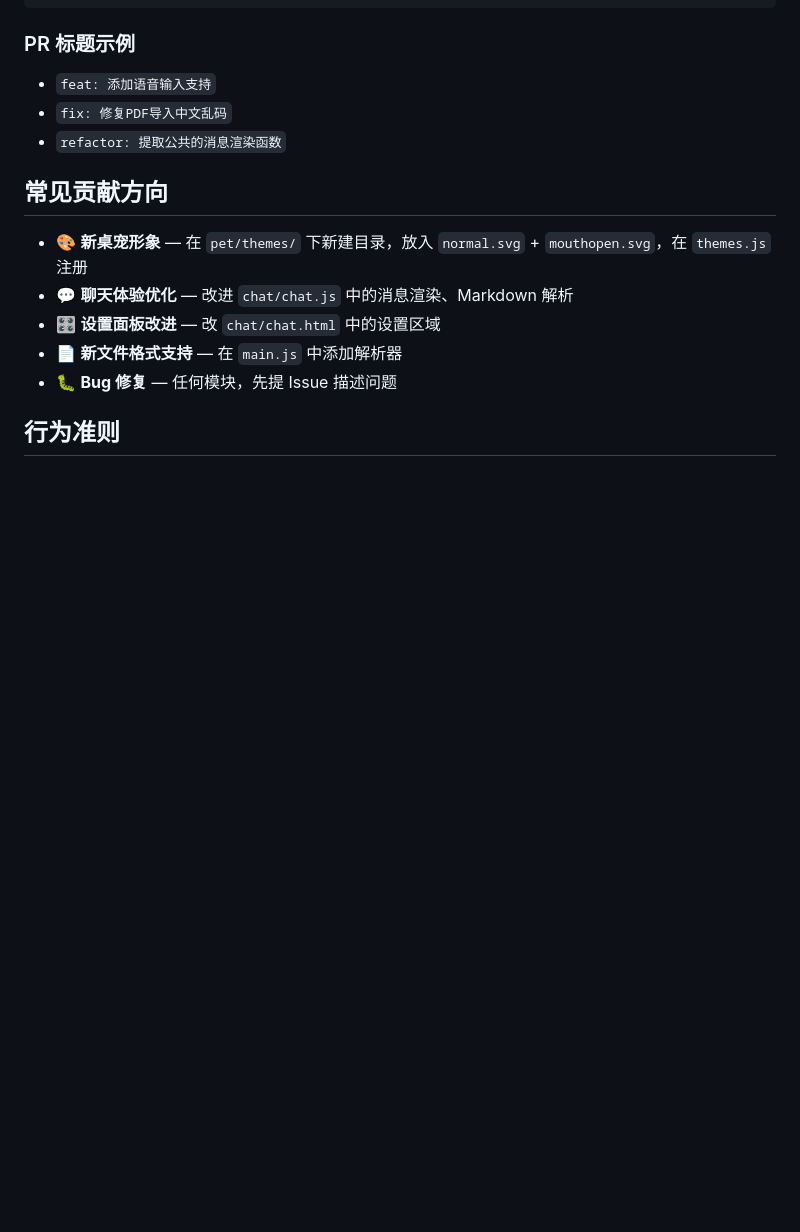
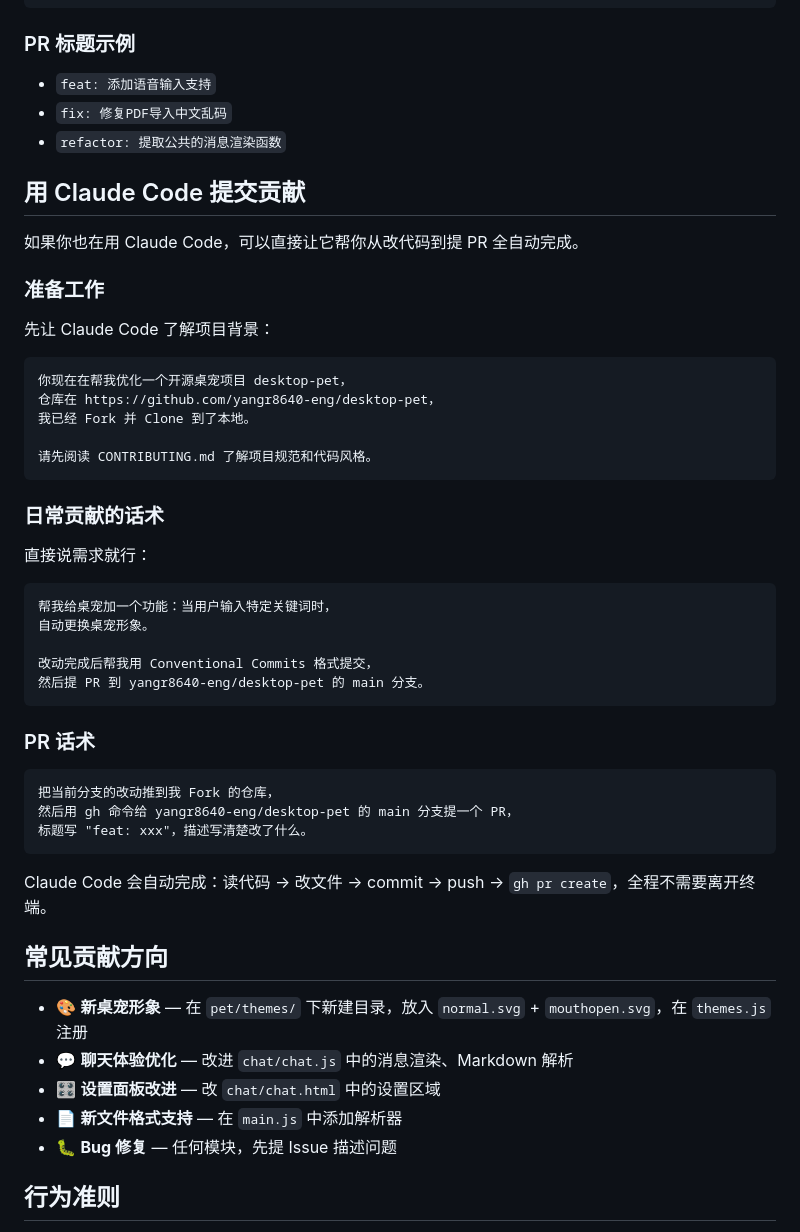
Before and after one commit to yangr8640-eng/desktop-pet, a Markdown page: CONTRIBUTING.md, the part around the change. GitHub-like rendering; blank space fills up the shorter version.

Commit message:
docs: add Claude Code contribution workflow to CONTRIBUTING.md

````diff
--- a/CONTRIBUTING.md
+++ b/CONTRIBUTING.md
@@ -102,6 +102,44 @@ chore: 构建/工具链
 - `fix: 修复PDF导入中文乱码`
 - `refactor: 提取公共的消息渲染函数`
 
+## 用 Claude Code 提交贡献
+
+如果你也在用 Claude Code，可以直接让它帮你从改代码到提 PR 全自动完成。
+
+### 准备工作
+
+先让 Claude Code 了解项目背景：
+
+```
+你现在在帮我优化一个开源桌宠项目 desktop-pet，
+仓库在 https://github.com/yangr8640-eng/desktop-pet，
+我已经 Fork 并 Clone 到了本地。
+
+请先阅读 CONTRIBUTING.md 了解项目规范和代码风格。
+```
+
+### 日常贡献的话术
+
+直接说需求就行：
+
+```
+帮我给桌宠加一个功能：当用户输入特定关键词时，
+自动更换桌宠形象。
+
+改动完成后帮我用 Conventional Commits 格式提交，
+然后提 PR 到 yangr8640-eng/desktop-pet 的 main 分支。
+```
+
+### PR 话术
+
+```
+把当前分支的改动推到我 Fork 的仓库，
+然后用 gh 命令给 yangr8640-eng/desktop-pet 的 main 分支提一个 PR，
+标题写 "feat: xxx"，描述写清楚改了什么。
+```
+
+Claude Code 会自动完成：读代码 → 改文件 → commit → push → `gh pr create`，全程不需要离开终端。
+
 ## 常见贡献方向
 
 - 🎨 **新桌宠形象** — 在 `pet/themes/` 下新建目录，放入 `normal.svg` + `mouthopen.svg`，在 `themes.js` 注册
````
